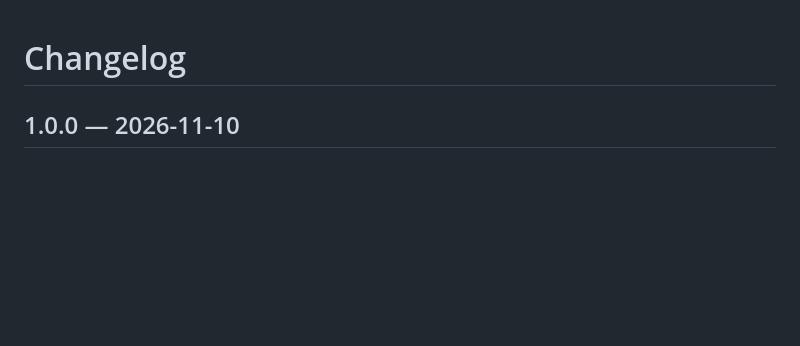
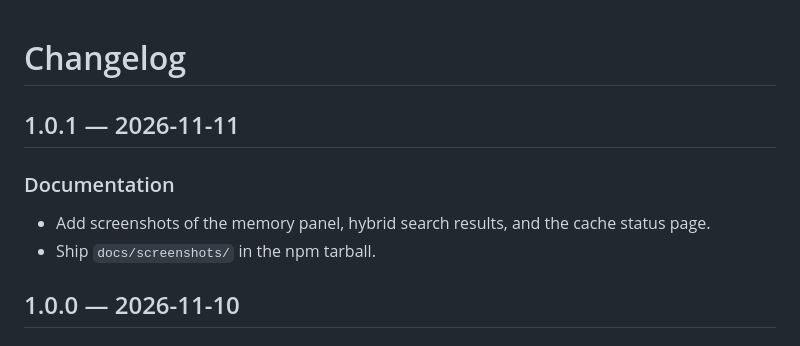
Before and after one commit to AiLunSin/dsh-cloud-memory, a Markdown page: dsh-memory/CHANGELOG.md, the part around the change. Drawn GitHub-style; blank space fills up the shorter version.

```diff
--- a/dsh-memory/CHANGELOG.md
+++ b/dsh-memory/CHANGELOG.md
@@ -1,4 +1,11 @@
 # Changelog
+
+## 1.0.1 — 2026-11-11
+
+### Documentation
+
+- Add screenshots of the memory panel, hybrid search results, and the cache status page.
+- Ship `docs/screenshots/` in the npm tarball.
 
 ## 1.0.0 — 2026-11-10
 
```
Also changed, not shown: dsh-memory/README.md (+8 -0 lines), dsh-memory/docs/screenshots/01-memory-panel.jpg (added), dsh-memory/docs/screenshots/02-search-results.jpg (added), dsh-memory/docs/screenshots/03-cache-status.jpg (added), 1 other file.
